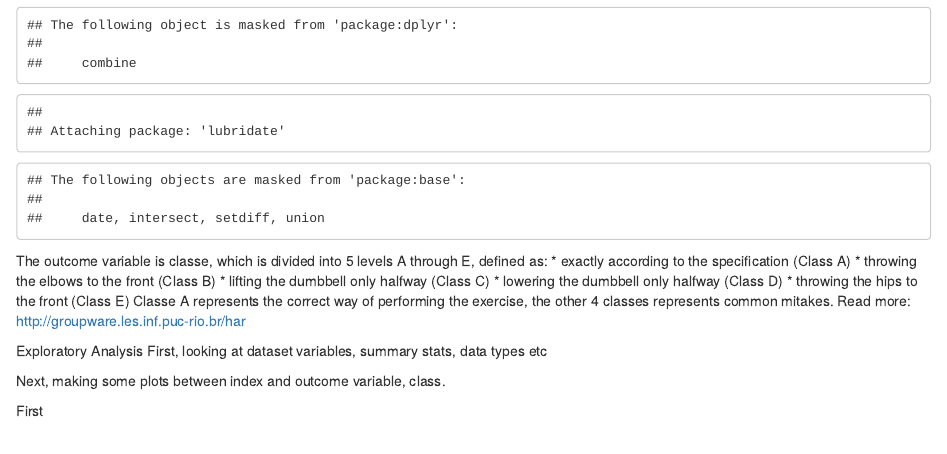
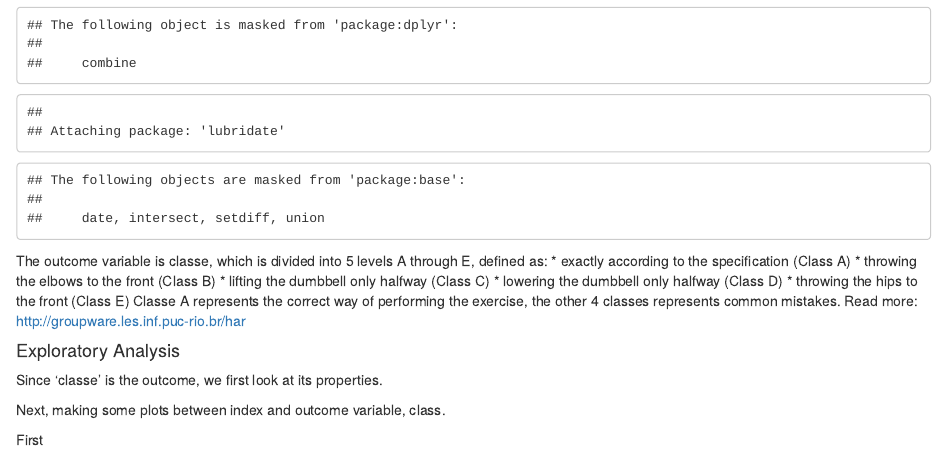
Before and after one commit to gspinnadauhu/PredictionAssignment, an R Markdown document (PredictionAssignment.Rmd): the page in a window 1100 px wide, from 1750 px down. Rendered offline with R 4.5, knitr and Pandoc, with nearby package versions; some code elsewhere in the file could not run offline.

```diff
--- a/PredictionAssignment.Rmd
+++ b/PredictionAssignment.Rmd
@@ -32,12 +32,11 @@
 * lifting the dumbbell only halfway (Class C)
 * lowering the dumbbell only halfway (Class D)
 * throwing the hips to the front (Class E)
-Classe A represents the correct way of performing the exercise, the other 4 classes represents common mitakes.
+Classe A represents the correct way of performing the exercise, the other 4 classes represents common mistakes.
 Read more: http://groupware.les.inf.puc-rio.br/har
 
-
-Exploratory Analysis
-First, looking at dataset variables, summary stats, data types etc
+#### Exploratory Analysis
+Since 'classe' is the outcome, we first look at its properties.
 
 Next, making some plots between index and outcome variable, class.
 
```
